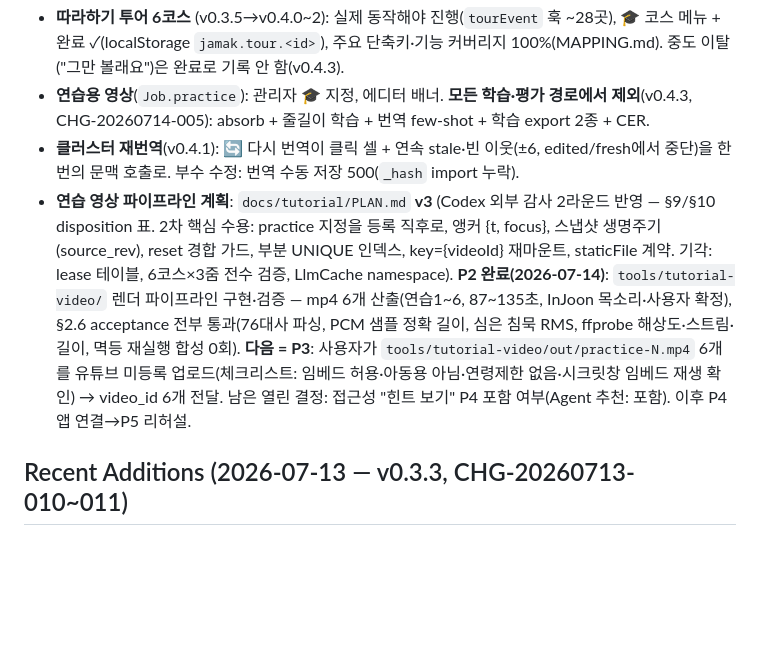
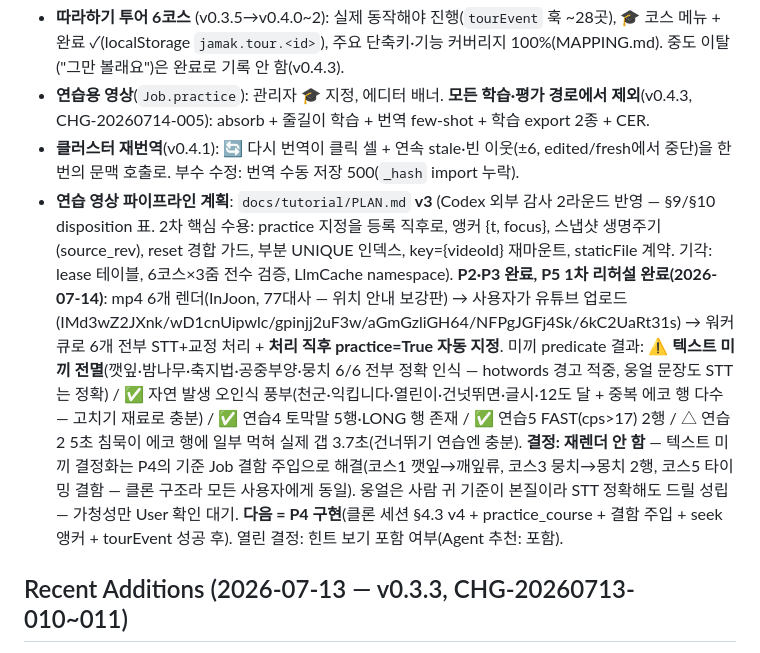
Before and after one commit to BlueSky8bya/jamak-ouroboros, a Markdown page: docs/agent/CURRENT_STATE.md, the part around the change. Drawn GitHub-style; blank space fills up the shorter version.

Commit message:
docs: P5 rehearsal round-1 results - text baits all defeated by hotwords, resolve via P4 baseline defect injection (no re-render)

```diff
--- a/docs/agent/CURRENT_STATE.md
+++ b/docs/agent/CURRENT_STATE.md
@@ -17,7 +17,7 @@ Harness Protocol: project-initializing_260712.md (schema 1.1 — HARNESS_MIGRATI
 - **따라하기 투어 6코스** (v0.3.5→v0.4.0~2): 실제 동작해야 진행(`tourEvent` 훅 ~28곳), 🎓 코스 메뉴 + 완료 ✓(localStorage `jamak.tour.<id>`), 주요 단축키·기능 커버리지 100%(MAPPING.md). 중도 이탈("그만 볼래요")은 완료로 기록 안 함(v0.4.3).
 - **연습용 영상**(`Job.practice`): 관리자 🎓 지정, 에디터 배너. **모든 학습·평가 경로에서 제외**(v0.4.3, CHG-20260714-005): absorb + 줄길이 학습 + 번역 few-shot + 학습 export 2종 + CER.
 - **클러스터 재번역**(v0.4.1): 🔄 다시 번역이 클릭 셀 + 연속 stale·빈 이웃(±6, edited/fresh에서 중단)을 한 번의 문맥 호출로. 부수 수정: 번역 수동 저장 500(`_hash` import 누락).
-- **연습 영상 파이프라인 계획**: `docs/tutorial/PLAN.md` **v3** (Codex 외부 감사 2라운드 반영 — §9/§10 disposition 표. 2차 핵심 수용: practice 지정을 등록 직후로, 앵커 {t, focus}, 스냅샷 생명주기(source_rev), reset 경합 가드, 부분 UNIQUE 인덱스, key={videoId} 재마운트, staticFile 계약. 기각: lease 테이블, 6코스×3줌 전수 검증, LlmCache namespace). **P2 완료(2026-07-14)**: `tools/tutorial-video/` 렌더 파이프라인 구현·검증 — mp4 6개 산출(연습1~6, 87~135초, InJoon 목소리·사용자 확정), §2.6 acceptance 전부 통과(76대사 파싱, PCM 샘플 정확 길이, 심은 침묵 RMS, ffprobe 해상도·스트림·길이, 멱등 재실행 합성 0회). **다음 = P3**: 사용자가 `tools/tutorial-video/out/practice-N.mp4` 6개를 유튜브 미등록 업로드(체크리스트: 임베드 허용·아동용 아님·연령제한 없음·시크릿창 임베드 재생 확인) → video_id 6개 전달. 남은 열린 결정: 접근성 "힌트 보기" P4 포함 여부(Agent 추천: 포함). 이후 P4 앱 연결→P5 리허설.
+- **연습 영상 파이프라인 계획**: `docs/tutorial/PLAN.md` **v3** (Codex 외부 감사 2라운드 반영 — §9/§10 disposition 표. 2차 핵심 수용: practice 지정을 등록 직후로, 앵커 {t, focus}, 스냅샷 생명주기(source_rev), reset 경합 가드, 부분 UNIQUE 인덱스, key={videoId} 재마운트, staticFile 계약. 기각: lease 테이블, 6코스×3줌 전수 검증, LlmCache namespace). **P2·P3 완료, P5 1차 리허설 완료(2026-07-14)**: mp4 6개 렌더(InJoon, 77대사 — 위치 안내 보강판) → 사용자가 유튜브 업로드(IMd3wZ2JXnk/wD1cnUipwlc/gpinjj2uF3w/aGmGzliGH64/NFPgJGFj4Sk/6kC2UaRt31s) → 워커 큐로 6개 전부 STT+교정 처리 + **처리 직후 practice=True 자동 지정**. 미끼 predicate 결과: ⚠ **텍스트 미끼 전멸**(깻잎·밤나무·축지법·공중부양·뭉치 6/6 전부 정확 인식 — hotwords 경고 적중, 웅얼 문장도 STT는 정확) / ✅ 자연 발생 오인식 풍부(천군·익킵니다·열린이·건넛뛰면·글시·12도 달 + 중복 에코 행 다수 — 고치기 재료로 충분) / ✅ 연습4 토막말 5행·LONG 행 존재 / ✅ 연습5 FAST(cps>17) 2행 / △ 연습2 5초 침묵이 에코 행에 일부 먹혀 실제 갭 3.7초(건너뛰기 연습엔 충분). **결정: 재렌더 안 함** — 텍스트 미끼 결정화는 P4의 기준 Job 결함 주입으로 해결(코스1 깻잎→깨잎류, 코스3 뭉치→몽치 2행, 코스5 타이밍 결함 — 클론 구조라 모든 사용자에게 동일). 웅얼은 사람 귀 기준이 본질이라 STT 정확해도 드릴 성립 — 가청성만 User 확인 대기. **다음 = P4 구현**(클론 세션 §4.3 v4 + practice_course + 결함 주입 + seek 앵커 + tourEvent 성공 후). 열린 결정: 힌트 보기 포함 여부(Agent 추천: 포함).
 
 ## Recent Additions (2026-07-13 — v0.3.3, CHG-20260713-010~011)
 
```
